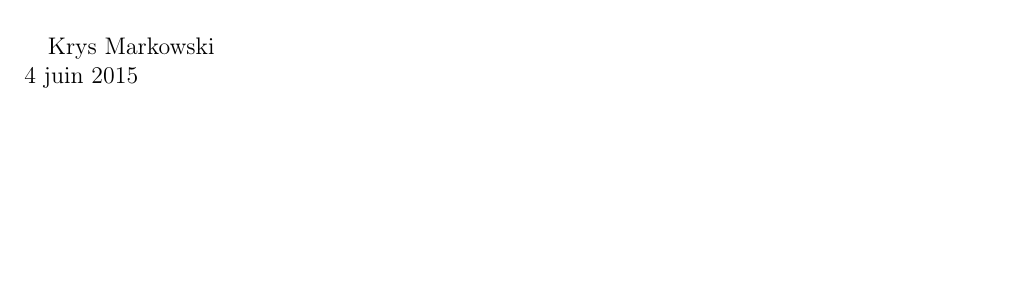
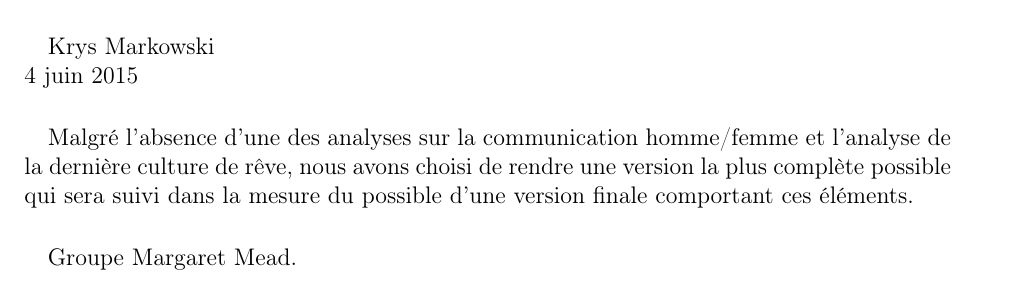
Before and after one commit to minijackson/MSH-2006, a LaTeX book (main.tex): part of page 3 of 119, cut so that both start at the same text, the shorter picture padded with empty space. Compiled offline with pdfLaTeX.

Commit message:
ajout phrase d'excuse dans préface

```diff
--- a/main.tex
+++ b/main.tex
@@ -110,6 +110,9 @@ pourquoi ceci reste de loin mon enseignement préféré.
 
 \paragraph{} Krys Markowski\\4 juin 2015
 
+\paragraph{} Malgré l'absence d'une des analyses sur la communication homme/femme et l'analyse de la dernière culture de rêve, nous avons choisi de rendre une version la plus complète possible qui sera suivi dans la mesure du possible d'une version finale comportant ces éléments.
+\paragraph{} Groupe Margaret Mead.
+
 \thispagestyle{plain}
 
 \include{MargaretMead}
```
